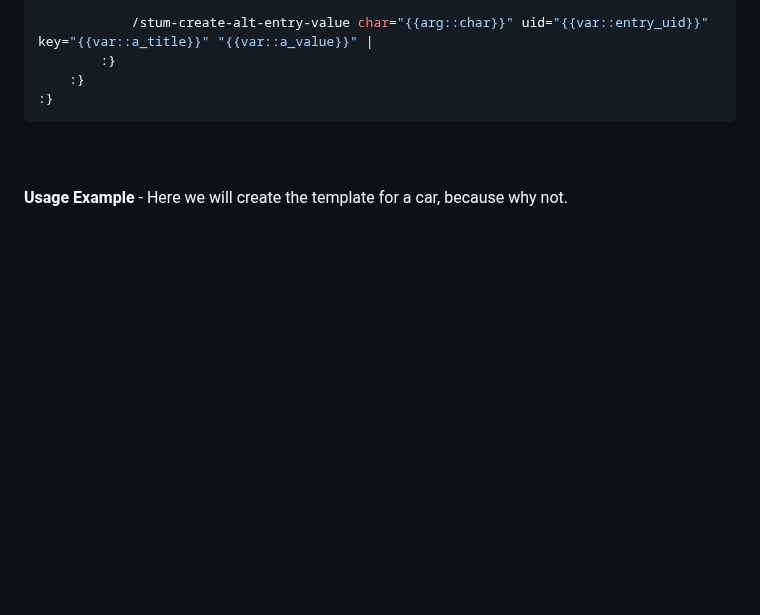
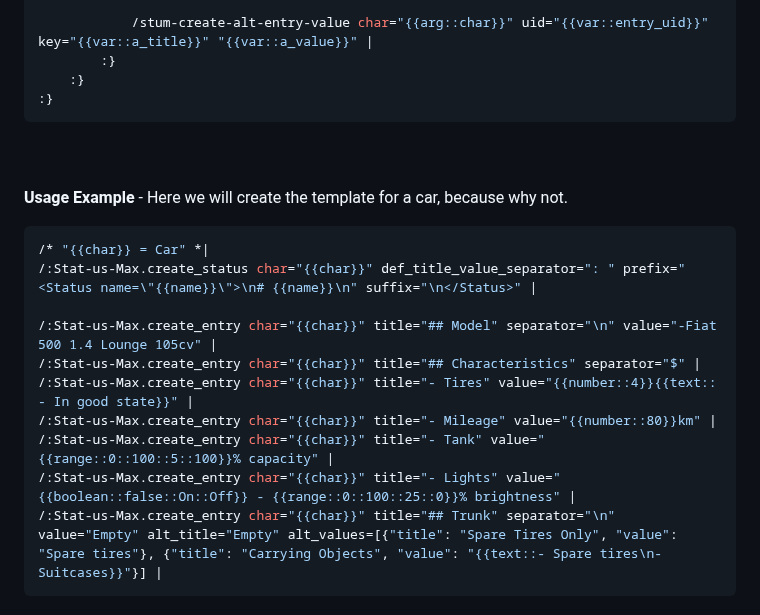
Before and after one commit to leandrojofre/SillyTavern-Stat-us-Maximus, a Markdown page: SCRIPTS.md, the part around one of its changes. Rendered like a GitHub page; blank space fills up the shorter version.

````diff
--- a/SCRIPTS.md
+++ b/SCRIPTS.md
@@ -63,3 +62,15 @@ These scripts will allow you to create your own templates for your chats using a
 ```
 <br><br>
 **Usage Example** - Here we will create the template for a car, because why not.
+```Python traceback
+/* "{{char}} = Car" *|
+/:Stat-us-Max.create_status char="{{char}}" def_title_value_separator=": " prefix="<Status name=\"{{name}}\">\n# {{name}}\n" suffix="\n</Status>" |
+
+/:Stat-us-Max.create_entry char="{{char}}" title="## Model" separator="\n" value="-Fiat 500 1.4 Lounge 105cv" |
+/:Stat-us-Max.create_entry char="{{char}}" title="## Characteristics" separator="$" |
+/:Stat-us-Max.create_entry char="{{char}}" title="- Tires" value="{{number::4}}{{text:: - In good state}}" |
+/:Stat-us-Max.create_entry char="{{char}}" title="- Mileage" value="{{number::80}}km" |
+/:Stat-us-Max.create_entry char="{{char}}" title="- Tank" value="{{range::0::100::5::100}}% capacity" |
+/:Stat-us-Max.create_entry char="{{char}}" title="- Lights" value="{{boolean::false::On::Off}} - {{range::0::100::25::0}}% brightness" |
+/:Stat-us-Max.create_entry char="{{char}}" title="## Trunk" separator="\n" value="Empty" alt_title="Empty" alt_values=[{"title": "Spare Tires Only", "value": "Spare tires"}, {"title": "Carrying Objects", "value": "{{text::- Spare tires\n- Suitcases}}"}] |
+```
````
Also changed, not shown: other parts of SCRIPTS.md (+7 -8 lines).
